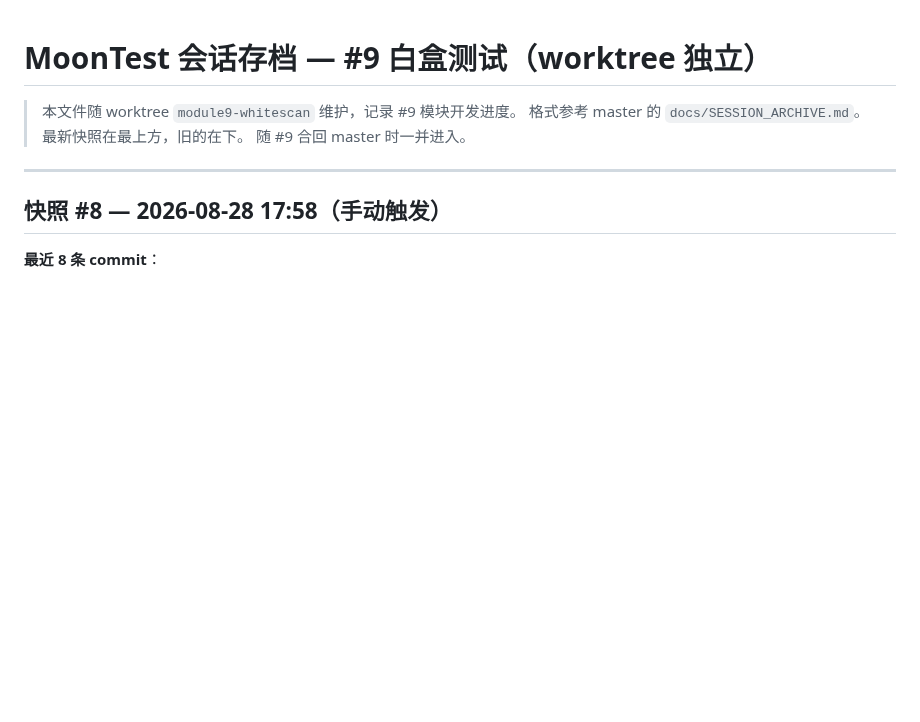
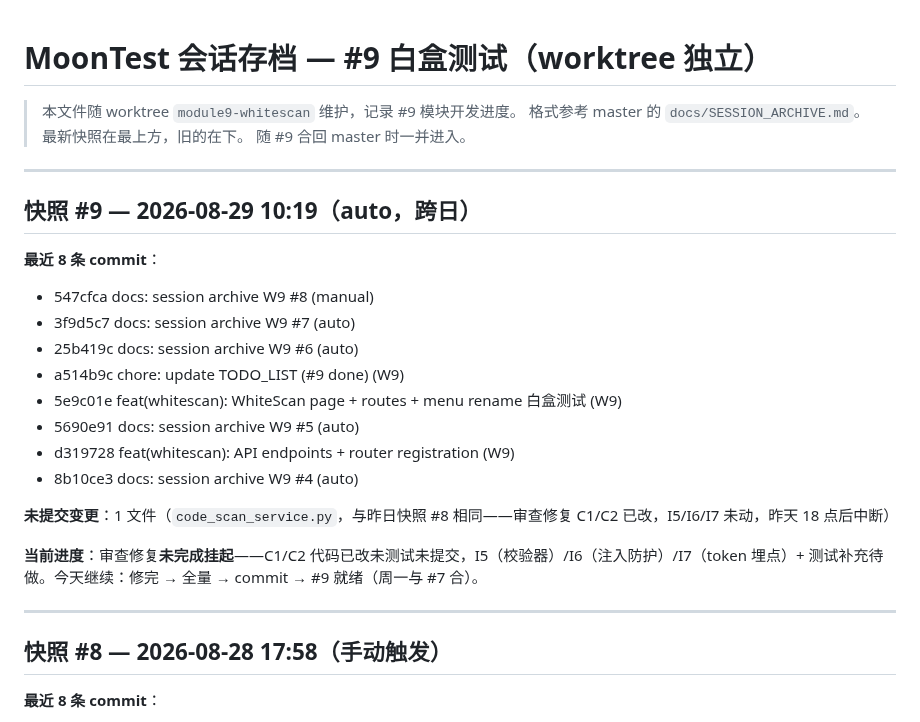
Before and after one commit to moon136lf/testhub_platform-main, a Markdown page: docs/SESSION_ARCHIVE_W9.md, the part around the change. GitHub-like rendering; blank space fills up the shorter version.

Commit message:
docs: session archive W9 #9 (auto)

```diff
--- a/docs/SESSION_ARCHIVE_W9.md
+++ b/docs/SESSION_ARCHIVE_W9.md
@@ -3,6 +3,24 @@
 > 本文件随 worktree `module9-whitescan` 维护，记录 #9 模块开发进度。
 > 格式参考 master 的 `docs/SESSION_ARCHIVE.md`。最新快照在最上方，旧的在下。
 > 随 #9 合回 master 时一并进入。
+
+---
+
+## 快照 #9 — 2026-08-29 10:19（auto，跨日）
+
+**最近 8 条 commit**：
+- 547cfca docs: session archive W9 #8 (manual)
+- 3f9d5c7 docs: session archive W9 #7 (auto)
+- 25b419c docs: session archive W9 #6 (auto)
+- a514b9c chore: update TODO_LIST (#9 done) (W9)
+- 5e9c01e feat(whitescan): WhiteScan page + routes + menu rename 白盒测试 (W9)
+- 5690e91 docs: session archive W9 #5 (auto)
+- d319728 feat(whitescan): API endpoints + router registration (W9)
+- 8b10ce3 docs: session archive W9 #4 (auto)
+
+**未提交变更**：1 文件（`code_scan_service.py`，与昨日快照 #8 相同——审查修复 C1/C2 已改，I5/I6/I7 未动，昨天 18 点后中断）
+
+**当前进度**：审查修复**未完成挂起**——C1/C2 代码已改未测试未提交，I5（校验器）/I6（注入防护）/I7（token 埋点）+ 测试补充待做。今天继续：修完 → 全量 → commit → #9 就绪（周一与 #7 合）。
 
 ---
 
```
